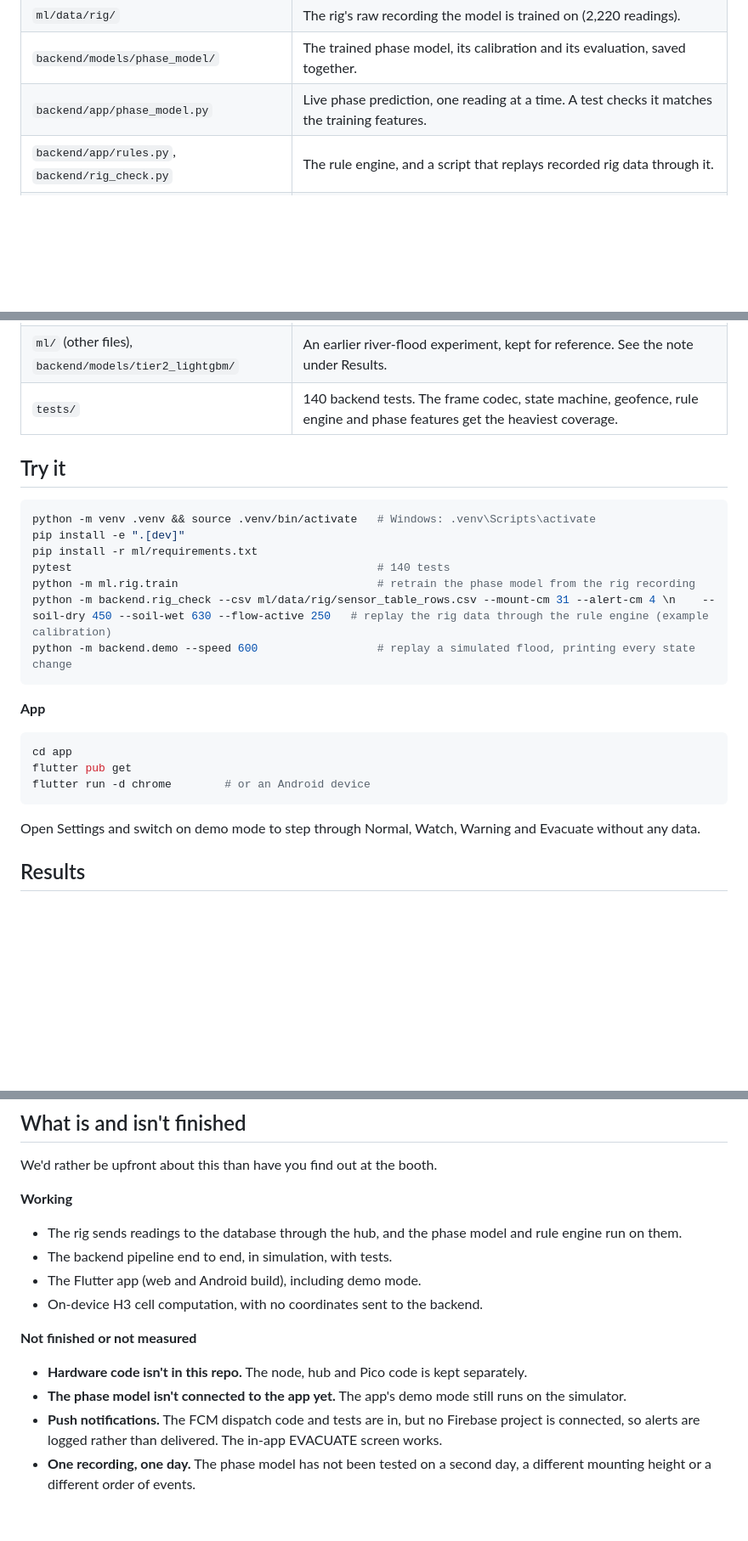
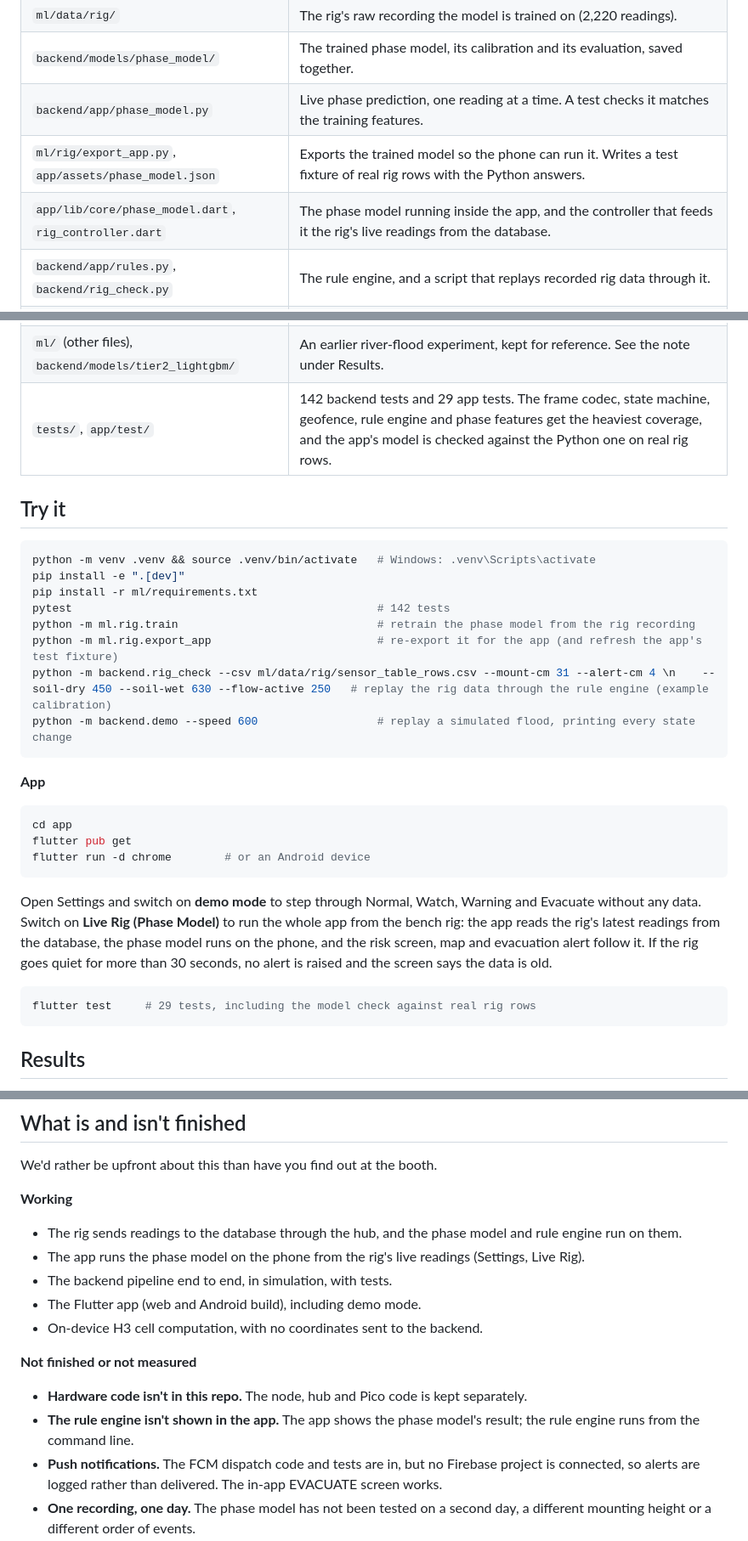
Before and after one commit to kelvin0812/siaga, a Markdown page: README.md, 3 parts joined by grey strips. Shown at 85% size. Drawn GitHub-style; blank space fills up the shorter version.

Commit message:
docs: describe live rig mode in the README
Co-Authored-By: Claude Sonnet 5.5 <noreply@anthropic.com>

````diff
--- a/README.md
+++ b/README.md
@@ -35,13 +35,15 @@ A bench rig measures four things: water level (ultrasonic), soil moisture, water
 | `ml/data/rig/` | The rig's raw recording the model is trained on (2,220 readings). |
 | `backend/models/phase_model/` | The trained phase model, its calibration and its evaluation, saved together. |
 | `backend/app/phase_model.py` | Live phase prediction, one reading at a time. A test checks it matches the training features. |
+| `ml/rig/export_app.py`, `app/assets/phase_model.json` | Exports the trained model so the phone can run it. Writes a test fixture of real rig rows with the Python answers. |
+| `app/lib/core/phase_model.dart`, `rig_controller.dart` | The phase model running inside the app, and the controller that feeds it the rig's live readings from the database. |
 | `backend/app/rules.py`, `backend/rig_check.py` | The rule engine, and a script that replays recorded rig data through it. |
 | `backend/` | FastAPI service: ingest, features, guardrail, state machine, geofence, FCM dispatch, heartbeat monitoring, REST API. |
 | `shared/` | The 12-byte LoRa frame codec and the synthetic flood simulator used for the demo mode. |
 | `app/` | Flutter app (Android, iOS, web): live map, my-risk screen, evacuation routes, community reports, English and Bahasa Malaysia, offline cache, demo mode. |
 | `api/`, `vercel.json` | The REST API as deployed on Vercel. |
 | `ml/` (other files), `backend/models/tier2_lightgbm/` | An earlier river-flood experiment, kept for reference. See the note under Results. |
-| `tests/` | 140 backend tests. The frame codec, state machine, geofence, rule engine and phase features get the heaviest coverage. |
+| `tests/`, `app/test/` | 142 backend tests and 29 app tests. The frame codec, state machine, geofence, rule engine and phase features get the heaviest coverage, and the app's model is checked against the Python one on real rig rows. |
 
 ## Try it
 
@@ -49,8 +51,9 @@ A bench rig measures four things: water level (ultrasonic), soil moisture, water
 python -m venv .venv && source .venv/bin/activate   # Windows: .venv\Scripts\activate
 pip install -e ".[dev]"
 pip install -r ml/requirements.txt
-pytest                                              # 140 tests
+pytest                                              # 142 tests
 python -m ml.rig.train                              # retrain the phase model from the rig recording
+python -m ml.rig.export_app                         # re-export it for the app (and refresh the app's test fixture)
 python -m backend.rig_check --csv ml/data/rig/sensor_table_rows.csv --mount-cm 31 --alert-cm 4 \n    --soil-dry 450 --soil-wet 630 --flow-active 250   # replay the rig data through the rule engine (example calibration)
 python -m backend.demo --speed 600                  # replay a simulated flood, printing every state change
 ```
@@ -63,7 +66,11 @@ flutter pub get
 flutter run -d chrome        # or an Android device
 ```
 
-Open Settings and switch on demo mode to step through Normal, Watch, Warning and Evacuate without any data.
+Open Settings and switch on **demo mode** to step through Normal, Watch, Warning and Evacuate without any data. Switch on **Live Rig (Phase Model)** to run the whole app from the bench rig: the app reads the rig's latest readings from the database, the phase model runs on the phone, and the risk screen, map and evacuation alert follow it. If the rig goes quiet for more than 30 seconds, no alert is raised and the screen says the data is old.
+
+```bash
+flutter test     # 29 tests, including the model check against real rig rows
+```
 
 ## Results
 
@@ -90,13 +97,14 @@ We'd rather be upfront about this than have you find out at the booth.
 
 **Working**
 - The rig sends readings to the database through the hub, and the phase model and rule engine run on them.
+- The app runs the phase model on the phone from the rig's live readings (Settings, Live Rig).
 - The backend pipeline end to end, in simulation, with tests.
 - The Flutter app (web and Android build), including demo mode.
 - On-device H3 cell computation, with no coordinates sent to the backend.
 
 **Not finished or not measured**
 - **Hardware code isn't in this repo.** The node, hub and Pico code is kept separately.
-- **The phase model isn't connected to the app yet.** The app's demo mode still runs on the simulator.
+- **The rule engine isn't shown in the app.** The app shows the phase model's result; the rule engine runs from the command line.
 - **Push notifications.** The FCM dispatch code and tests are in, but no Firebase project is connected, so alerts are logged rather than delivered. The in-app EVACUATE screen works.
 - **One recording, one day.** The phase model has not been tested on a second day, a different mounting height or a different order of events.
 - **The hosted API uses a heuristic stand-in** for the older river model, because LightGBM cannot load on Vercel's runtime.
````
